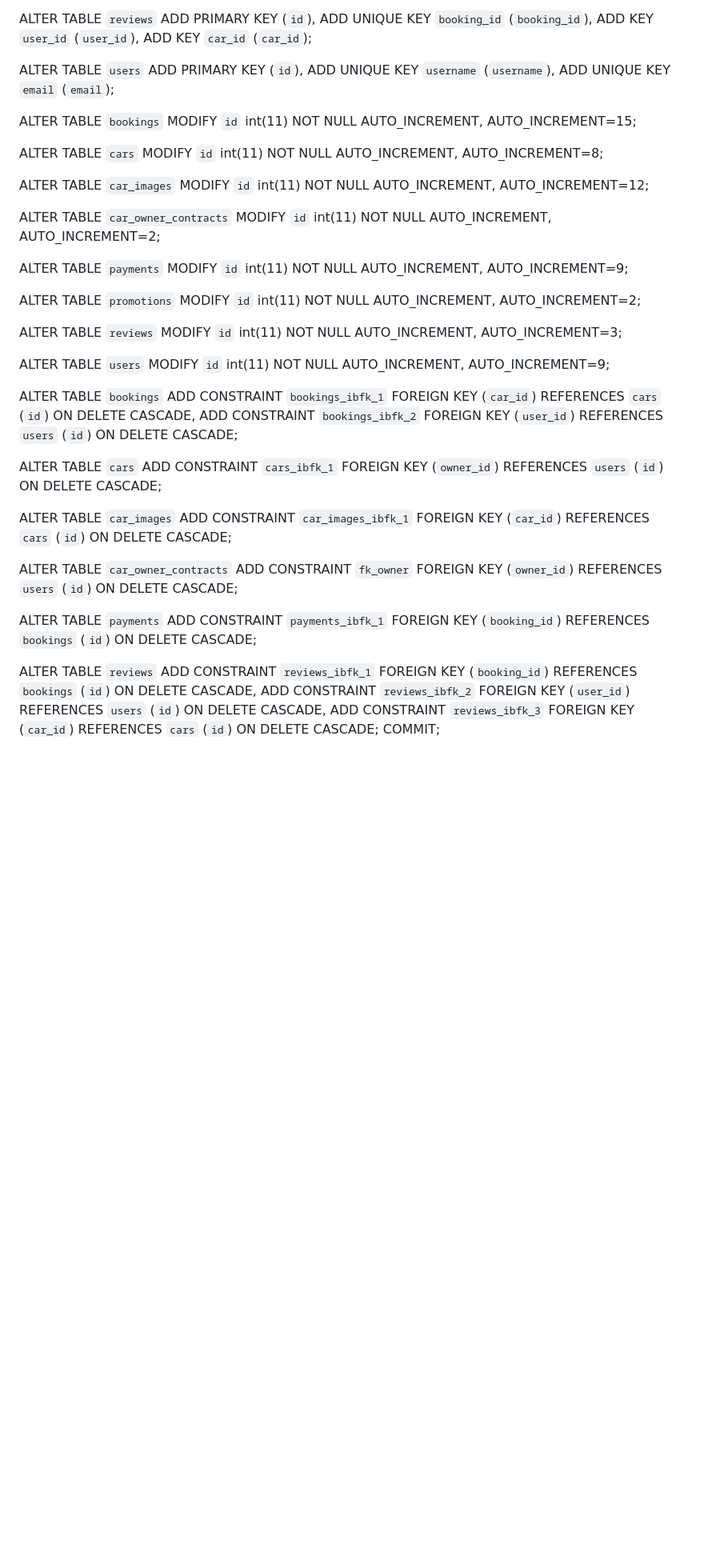
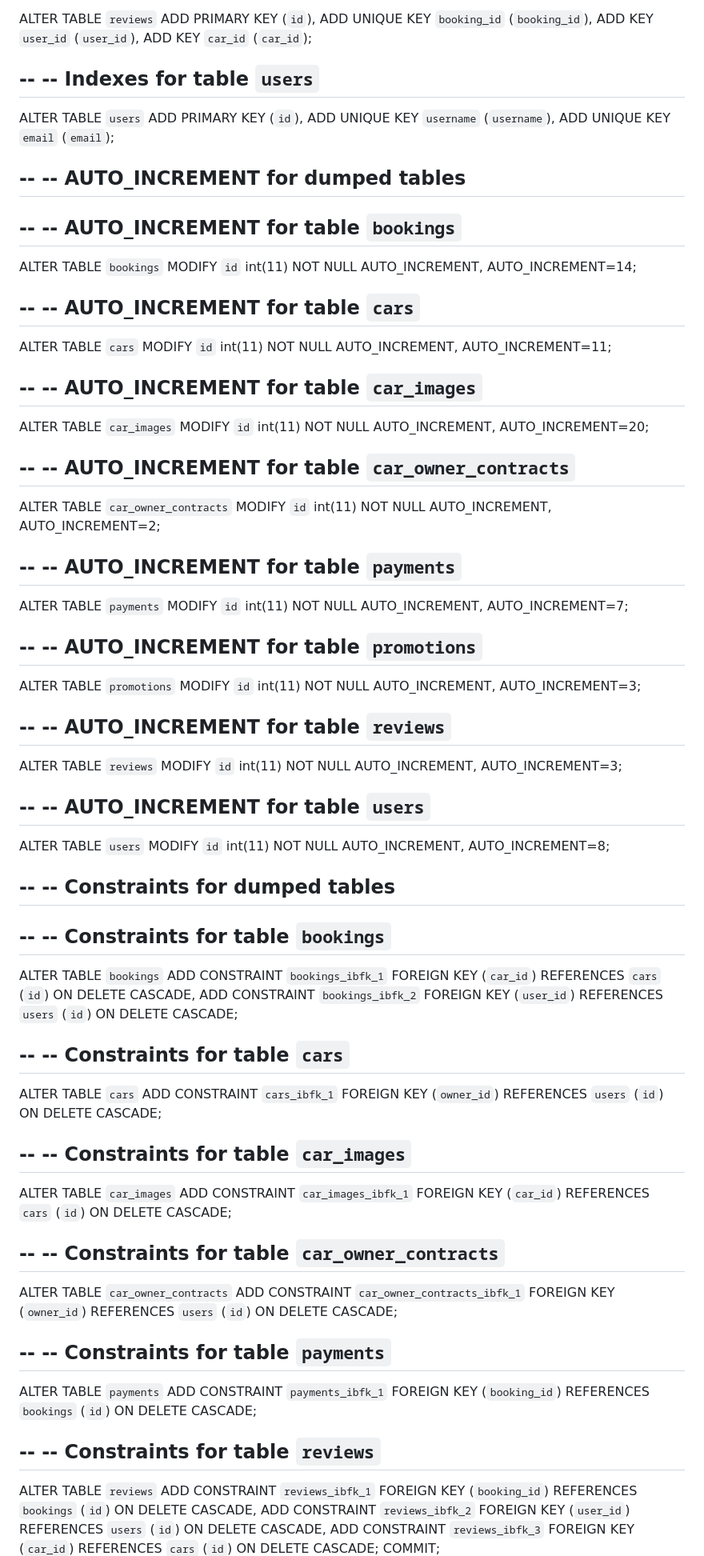
Before and after one commit to samsamqn258/rent-car-system, a Markdown page: README.md, the part around the change printed below. Shown: that part at 80% size. Drawn GitHub-style; blank space fills up the shorter version.

```diff
--- a/README.md
+++ b/README.md
@@ -178,51 +314,104 @@ ALTER TABLE `reviews`
   ADD KEY `user_id` (`user_id`),
   ADD KEY `car_id` (`car_id`);
 
+--
+-- Indexes for table `users`
+--
 ALTER TABLE `users`
   ADD PRIMARY KEY (`id`),
   ADD UNIQUE KEY `username` (`username`),
   ADD UNIQUE KEY `email` (`email`);
 
+--
+-- AUTO_INCREMENT for dumped tables
+--
+
+--
+-- AUTO_INCREMENT for table `bookings`
+--
 ALTER TABLE `bookings`
-  MODIFY `id` int(11) NOT NULL AUTO_INCREMENT, AUTO_INCREMENT=15;
+  MODIFY `id` int(11) NOT NULL AUTO_INCREMENT, AUTO_INCREMENT=14;
 
+--
+-- AUTO_INCREMENT for table `cars`
+--
 ALTER TABLE `cars`
-  MODIFY `id` int(11) NOT NULL AUTO_INCREMENT, AUTO_INCREMENT=8;
+  MODIFY `id` int(11) NOT NULL AUTO_INCREMENT, AUTO_INCREMENT=11;
 
+--
+-- AUTO_INCREMENT for table `car_images`
+--
 ALTER TABLE `car_images`
-  MODIFY `id` int(11) NOT NULL AUTO_INCREMENT, AUTO_INCREMENT=12;
+  MODIFY `id` int(11) NOT NULL AUTO_INCREMENT, AUTO_INCREMENT=20;
 
+--
+-- AUTO_INCREMENT for table `car_owner_contracts`
+--
 ALTER TABLE `car_owner_contracts`
   MODIFY `id` int(11) NOT NULL AUTO_INCREMENT, AUTO_INCREMENT=2;
 
+--
+-- AUTO_INCREMENT for table `payments`
+--
 ALTER TABLE `payments`
-  MODIFY `id` int(11) NOT NULL AUTO_INCREMENT, AUTO_INCREMENT=9;
+  MODIFY `id` int(11) NOT NULL AUTO_INCREMENT, AUTO_INCREMENT=7;
 
+--
+-- AUTO_INCREMENT for table `promotions`
+--
 ALTER TABLE `promotions`
-  MODIFY `id` int(11) NOT NULL AUTO_INCREMENT, AUTO_INCREMENT=2;
+  MODIFY `id` int(11) NOT NULL AUTO_INCREMENT, AUTO_INCREMENT=3;
 
+--
+-- AUTO_INCREMENT for table `reviews`
+--
 ALTER TABLE `reviews`
   MODIFY `id` int(11) NOT NULL AUTO_INCREMENT, AUTO_INCREMENT=3;
 
+--
+-- AUTO_INCREMENT for table `users`
+--
 ALTER TABLE `users`
-  MODIFY `id` int(11) NOT NULL AUTO_INCREMENT, AUTO_INCREMENT=9;
+  MODIFY `id` int(11) NOT NULL AUTO_INCREMENT, AUTO_INCREMENT=8;
 
+--
+-- Constraints for dumped tables
+--
+
+--
+-- Constraints for table `bookings`
+--
 ALTER TABLE `bookings`
   ADD CONSTRAINT `bookings_ibfk_1` FOREIGN KEY (`car_id`) REFERENCES `cars` (`id`) ON DELETE CASCADE,
   ADD CONSTRAINT `bookings_ibfk_2` FOREIGN KEY (`user_id`) REFERENCES `users` (`id`) ON DELETE CASCADE;
 
+--
+-- Constraints for table `cars`
+--
 ALTER TABLE `cars`
   ADD CONSTRAINT `cars_ibfk_1` FOREIGN KEY (`owner_id`) REFERENCES `users` (`id`) ON DELETE CASCADE;
 
+--
+-- Constraints for table `car_images`
+--
 ALTER TABLE `car_images`
   ADD CONSTRAINT `car_images_ibfk_1` FOREIGN KEY (`car_id`) REFERENCES `cars` (`id`) ON DELETE CASCADE;
 
+--
+-- Constraints for table `car_owner_contracts`
+--
 ALTER TABLE `car_owner_contracts`
-  ADD CONSTRAINT `fk_owner` FOREIGN KEY (`owner_id`) REFERENCES `users` (`id`) ON DELETE CASCADE;
+  ADD CONSTRAINT `car_owner_contracts_ibfk_1` FOREIGN KEY (`owner_id`) REFERENCES `users` (`id`) ON DELETE CASCADE;
 
+--
+-- Constraints for table `payments`
+--
 ALTER TABLE `payments`
   ADD CONSTRAINT `payments_ibfk_1` FOREIGN KEY (`booking_id`) REFERENCES `bookings` (`id`) ON DELETE CASCADE;
 
+--
+-- Constraints for table `reviews`
+--
 ALTER TABLE `reviews`
   ADD CONSTRAINT `reviews_ibfk_1` FOREIGN KEY (`booking_id`) REFERENCES `bookings` (`id`) ON DELETE CASCADE,
   ADD CONSTRAINT `reviews_ibfk_2` FOREIGN KEY (`user_id`) REFERENCES `users` (`id`) ON DELETE CASCADE,
```
Also changed, not shown: other parts of README.md (+171 -31 lines).
